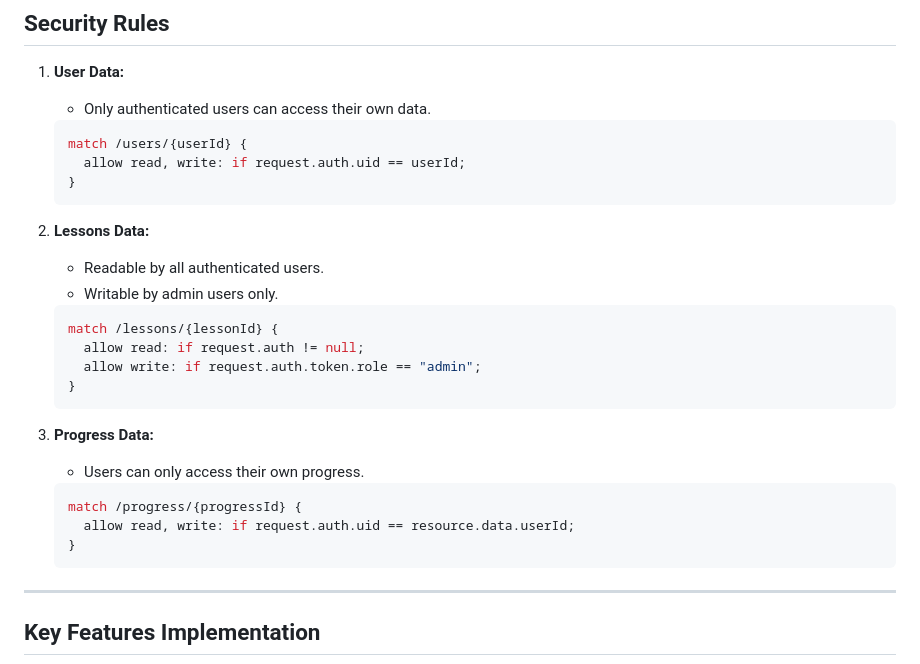
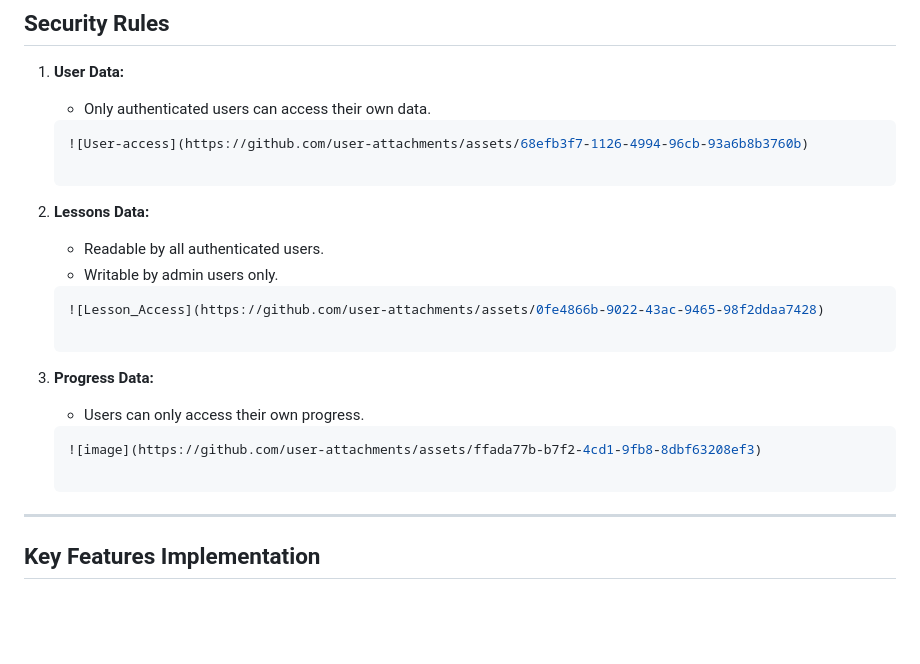
Before and after one commit to dntwaritag/LearRwanda_Database, a Markdown page: README.md, the part around the change. GitHub-like rendering; blank space fills up the shorter version.

````diff
--- a/README.md
+++ b/README.md
@@ -100,27 +100,23 @@ LearnRwanda is a cutting-edge mobile application designed to transform Rwanda’
 1. **User Data:**
    - Only authenticated users can access their own data.
    ```json
-   match /users/{userId} {
-     allow read, write: if request.auth.uid == userId;
-   }
+   ![User-access](https://github.com/user-attachments/assets/68efb3f7-1126-4994-96cb-93a6b8b3760b)
+
    ```
 
 2. **Lessons Data:**
    - Readable by all authenticated users.
    - Writable by admin users only.
    ```json
-   match /lessons/{lessonId} {
-     allow read: if request.auth != null;
-     allow write: if request.auth.token.role == "admin";
-   }
+   ![Lesson_Access](https://github.com/user-attachments/assets/0fe4866b-9022-43ac-9465-98f2ddaa7428)
+
    ```
 
 3. **Progress Data:**
    - Users can only access their own progress.
    ```json
-   match /progress/{progressId} {
-     allow read, write: if request.auth.uid == resource.data.userId;
-   }
+   ![image](https://github.com/user-attachments/assets/ffada77b-b7f2-4cd1-9fb8-8dbf63208ef3)
+
    ```
 
 ---
````
